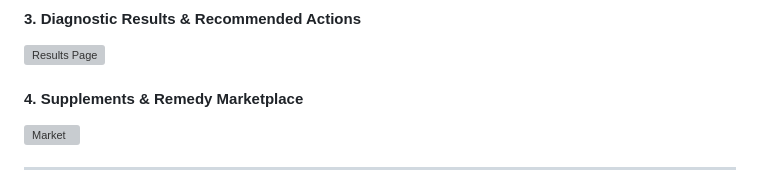
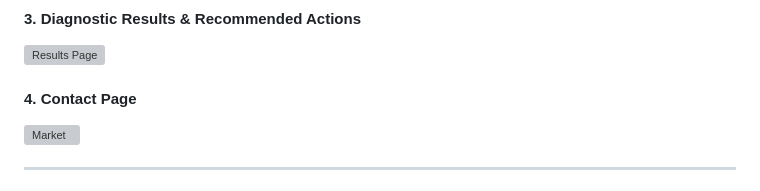
Before and after one commit to suvo1119/Plant-Desease-Detection, a Markdown page: README.md, the part around the change. GitHub-like rendering; grey boxes are pictures that could not be loaded.

Commit message:
Update section title from 'Supplements' to 'Contact Page'

```diff
--- a/README.md
+++ b/README.md
@@ -149,7 +149,7 @@ Test leaf images are provided in the `test_images/` directory:
 #### 3. Diagnostic Results & Recommended Actions
 <img src="demo_images/3.png" alt="Results Page" width="100%">
 
-#### 4. Supplements & Remedy Marketplace
+#### 4. Contact Page
 <img src="demo_images/5.png" alt="Market" width="100%">
 
 ---
```
